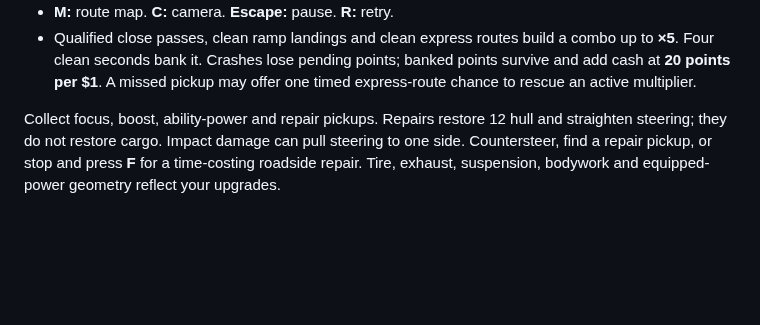
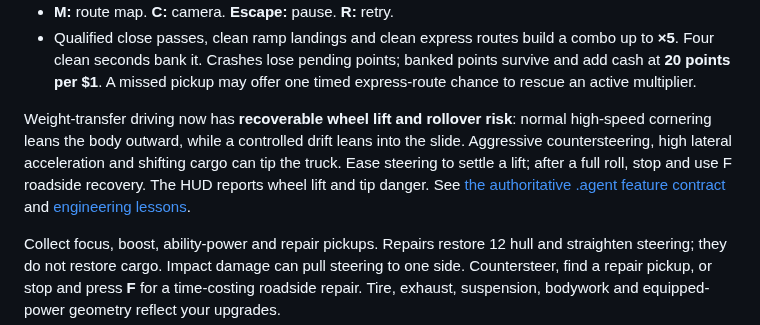
Before and after one commit to LuminaryLabs-Publish/TheLongHaul, a Markdown page: README.md, the part around the change. GitHub-like rendering; blank space fills up the shorter version.

Commit message:
Explain weight transfer, unsafe drift correction and rollover recovery in player README

```diff
--- a/README.md
+++ b/README.md
@@ -17,6 +17,8 @@ Standard, fragile, heavy, hazardous and unstable freight change the truck's actu
 - **F:** use a roadside garage or recover a rolled/stuck truck; Campaign retains its stopped delivery interaction. Endless loads and delivers while moving. Recovery costs time and cargo condition and has an eight-second cooldown.
 - **M:** route map. **C:** camera. **Escape:** pause. **R:** retry.
 - Qualified close passes, clean ramp landings and clean express routes build a combo up to **×5**. Four clean seconds bank it. Crashes lose pending points; banked points survive and add cash at **20 points per $1**. A missed pickup may offer one timed express-route chance to rescue an active multiplier.
+
+Weight-transfer driving now has **recoverable wheel lift and rollover risk**: normal high-speed cornering leans the body outward, while a controlled drift leans into the slide. Aggressive countersteering, high lateral acceleration and shifting cargo can tip the truck. Ease steering to settle a lift; after a full roll, stop and use F roadside recovery. The HUD reports wheel lift and tip danger. See [the authoritative .agent feature contract](.agent/feature-weight-transfer-rollover.md) and [engineering lessons](.agent/lessons.md).
 
 Collect focus, boost, ability-power and repair pickups. Repairs restore 12 hull and straighten steering; they do not restore cargo. Impact damage can pull steering to one side. Countersteer, find a repair pickup, or stop and press **F** for a time-costing roadside repair. Tire, exhaust, suspension, bodywork and equipped-power geometry reflect your upgrades.
 
```
